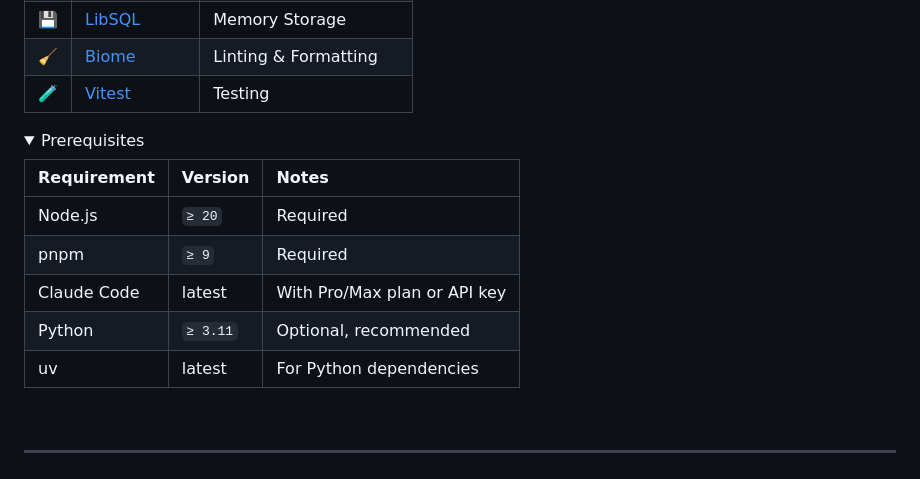
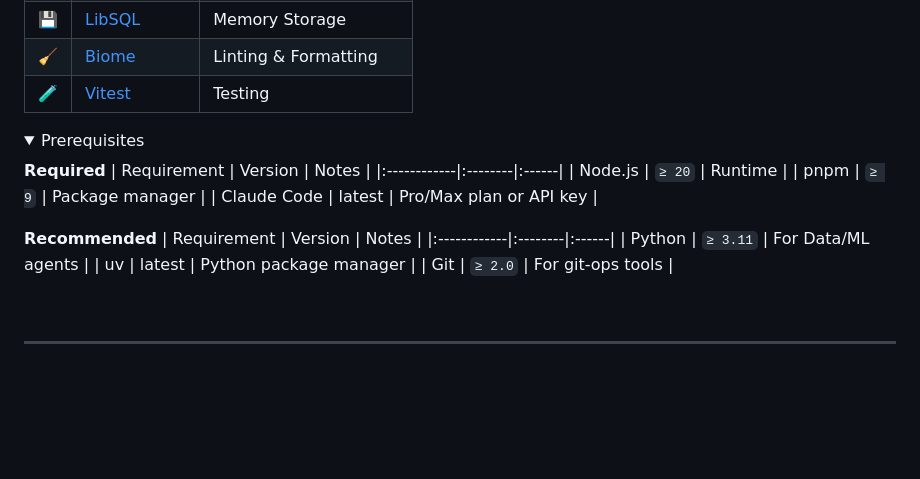
Before and after one commit to reze83/Flynn-Project, a Markdown page: README.md, the part around the change. GitHub-like rendering; folded sections open; blank space fills up the shorter version.

Commit message:
docs: reorganize prerequisites into Required/Recommended sections

```diff
--- a/README.md
+++ b/README.md
@@ -174,13 +174,19 @@ Flynn-Project/
 <details>
 <summary>Prerequisites</summary>
 
+**Required**
 | Requirement | Version | Notes |
 |:------------|:--------|:------|
-| Node.js | `≥ 20` | Required |
-| pnpm | `≥ 9` | Required |
-| Claude Code | latest | With Pro/Max plan or API key |
-| Python | `≥ 3.11` | Optional, recommended |
-| uv | latest | For Python dependencies |
+| Node.js | `≥ 20` | Runtime |
+| pnpm | `≥ 9` | Package manager |
+| Claude Code | latest | Pro/Max plan or API key |
+
+**Recommended**
+| Requirement | Version | Notes |
+|:------------|:--------|:------|
+| Python | `≥ 3.11` | For Data/ML agents |
+| uv | latest | Python package manager |
+| Git | `≥ 2.0` | For git-ops tools |
 
 </details>
 
```
